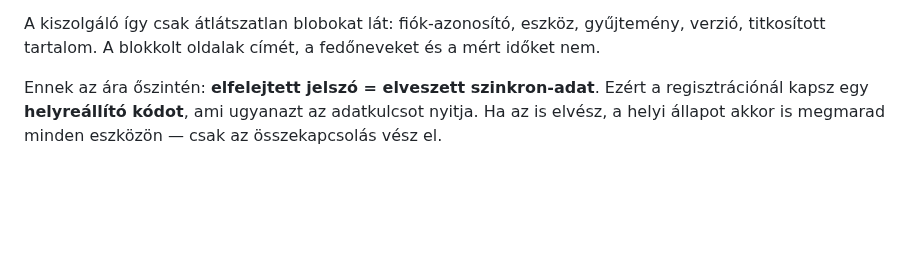
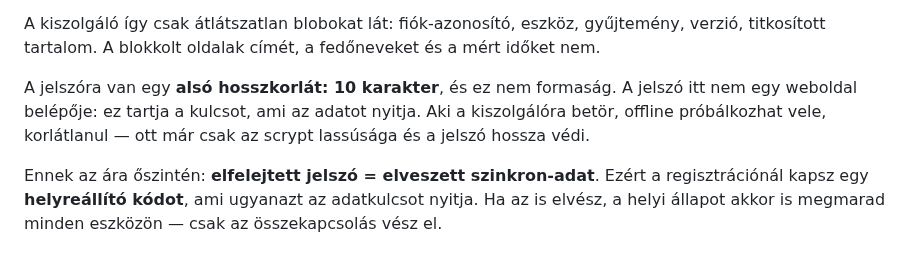
Before and after one commit to David-Getta/app_blocker, a Markdown page: docs/feature-accounts-sync.md, the part around the change. Rendered like a GitHub page; blank space fills up the shorter version.

```diff
--- a/docs/feature-accounts-sync.md
+++ b/docs/feature-accounts-sync.md
@@ -109,6 +109,11 @@ paraméterek (64 MB, pár tized másodperc) ugyanazt a célt szolgálják.
 A kiszolgáló így csak átlátszatlan blobokat lát: fiók-azonosító, eszköz,
 gyűjtemény, verzió, titkosított tartalom. A blokkolt oldalak címét, a
 fedőneveket és a mért időket nem.
+
+A jelszóra van egy **alsó hosszkorlát: 10 karakter**, és ez nem formaság. A
+jelszó itt nem egy weboldal belépője: ez tartja a kulcsot, ami az adatot nyitja.
+Aki a kiszolgálóra betör, offline próbálkozhat vele, korlátlanul — ott már csak
+az scrypt lassúsága és a jelszó hossza védi.
 
 Ennek az ára őszintén: **elfelejtett jelszó = elveszett szinkron-adat**. Ezért a
 regisztrációnál kapsz egy **helyreállító kódot**, ami ugyanazt az adatkulcsot
```
Also changed, not shown: docs/images/desktop-alias.png, docs/images/desktop-challenge.png, docs/images/desktop-sync.png, 10 other files.
